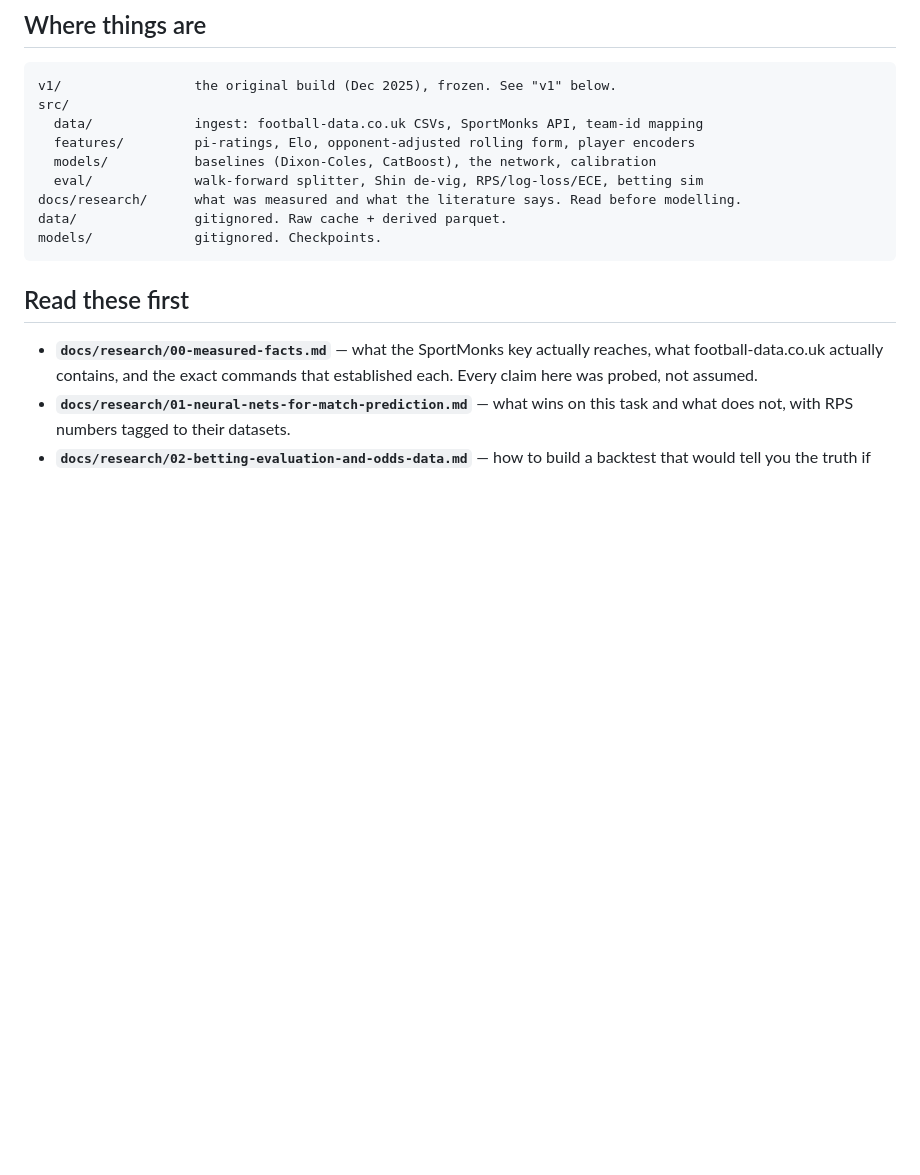
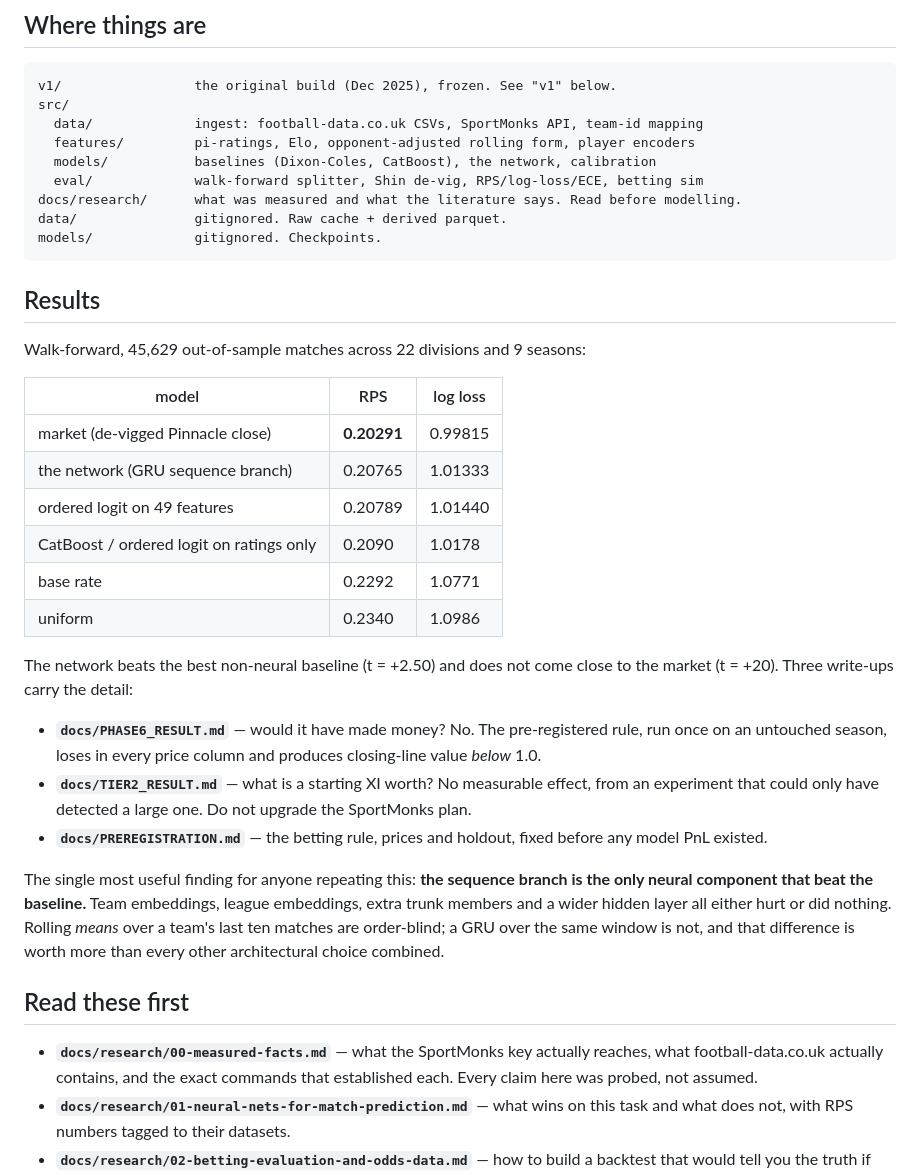
Before and after one commit to tracsj/match-predictor, a Markdown page: README.md, the part around the change. Drawn GitHub-style; blank space fills up the shorter version.

Commit message:
README: results up front
The scoreboard, the three result write-ups, and the one finding most worth
carrying out of this project -- that the sequence branch is the only neural
component which beat the baseline, and rolling means over the same ten matches
are order-blind in a way a GRU is not.

Co-Authored-By: Claude Opus 5 (1M context) <noreply@anthropic.com>

````diff
--- a/README.md
+++ b/README.md
@@ -15,6 +15,38 @@ docs/research/      what was measured and what the literature says. Read before
 data/               gitignored. Raw cache + derived parquet.
 models/             gitignored. Checkpoints.
 ```
+
+## Results
+
+Walk-forward, 45,629 out-of-sample matches across 22 divisions and 9 seasons:
+
+| model | RPS | log loss |
+|---|---|---|
+| market (de-vigged Pinnacle close) | **0.20291** | 0.99815 |
+| the network (GRU sequence branch) | 0.20765 | 1.01333 |
+| ordered logit on 49 features | 0.20789 | 1.01440 |
+| CatBoost / ordered logit on ratings only | 0.2090 | 1.0178 |
+| base rate | 0.2292 | 1.0771 |
+| uniform | 0.2340 | 1.0986 |
+
+The network beats the best non-neural baseline (t = +2.50) and does not come
+close to the market (t = +20). Three write-ups carry the detail:
+
+- **`docs/PHASE6_RESULT.md`** — would it have made money? No. The
+  pre-registered rule, run once on an untouched season, loses in every price
+  column and produces closing-line value *below* 1.0.
+- **`docs/TIER2_RESULT.md`** — what is a starting XI worth? No measurable
+  effect, from an experiment that could only have detected a large one. Do not
+  upgrade the SportMonks plan.
+- **`docs/PREREGISTRATION.md`** — the betting rule, prices and holdout, fixed
+  before any model PnL existed.
+
+The single most useful finding for anyone repeating this: **the sequence
+branch is the only neural component that beat the baseline.** Team embeddings,
+league embeddings, extra trunk members and a wider hidden layer all either hurt
+or did nothing. Rolling *means* over a team's last ten matches are order-blind;
+a GRU over the same window is not, and that difference is worth more than every
+other architectural choice combined.
 
 ## Read these first
 
````
